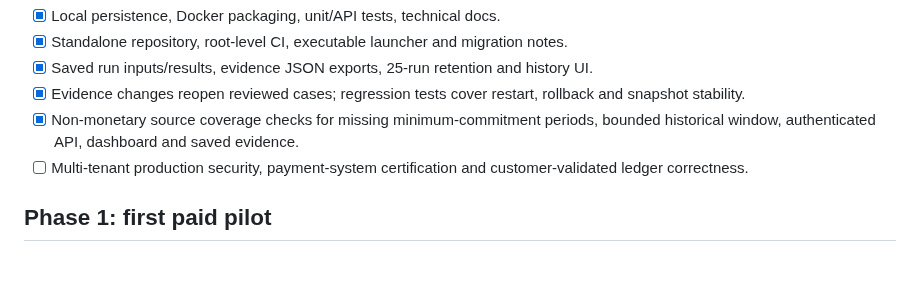
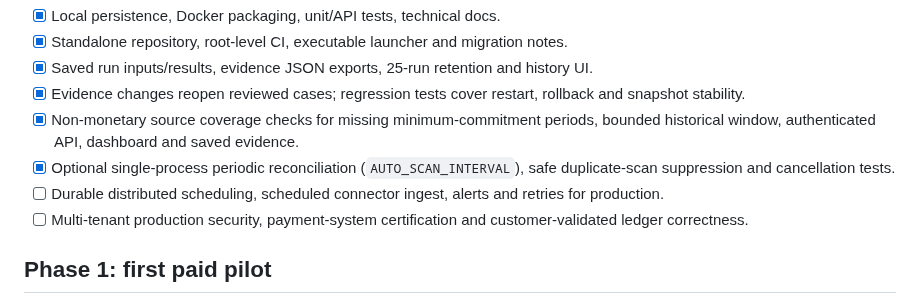
Before and after one commit to savisaluwadana/RevenueLeak-OS, a Markdown page: docs/ROADMAP.md, the part around the change. Drawn GitHub-style; blank space fills up the shorter version.

Commit message:
docs: accurately record scheduler pilot milestone

```diff
--- a/docs/ROADMAP.md
+++ b/docs/ROADMAP.md
@@ -20,6 +20,8 @@
 - [x] Saved run inputs/results, evidence JSON exports, 25-run retention and history UI.
 - [x] Evidence changes reopen reviewed cases; regression tests cover restart, rollback and snapshot stability.
 - [x] Non-monetary source coverage checks for missing minimum-commitment periods, bounded historical window, authenticated API, dashboard and saved evidence.
+- [x] Optional single-process periodic reconciliation (`AUTO_SCAN_INTERVAL`), safe duplicate-scan suppression and cancellation tests.
+- [ ] Durable distributed scheduling, scheduled connector ingest, alerts and retries for production.
 - [ ] Multi-tenant production security, payment-system certification and customer-validated ledger correctness.
 
 ## Phase 1: first paid pilot
```
